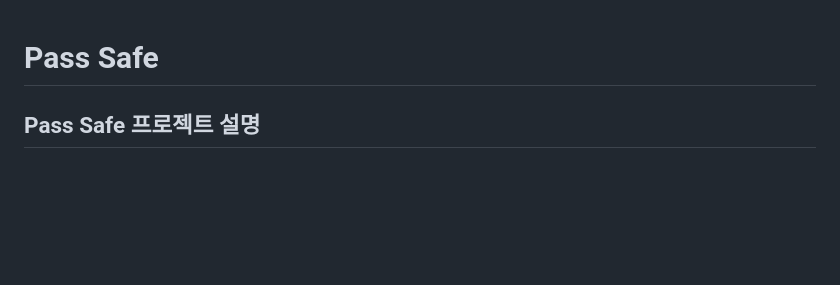
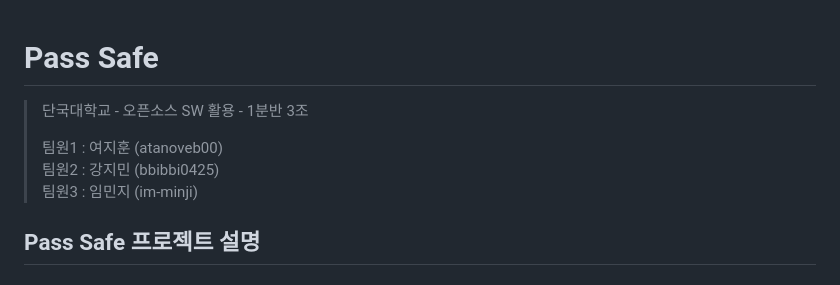
Before and after one commit to atanoveb00/OpenSource, a Markdown page: README.md, the part around the change. GitHub-like rendering; blank space fills up the shorter version.

Commit message:
README.md (초안) 작성 완료 - (추가) 학생 정보

```diff
--- a/README.md
+++ b/README.md
@@ -1,4 +1,10 @@
 # Pass Safe
+
+> 단국대학교 - 오픈소스 SW 활용 - 1분반 3조
+>
+> 팀원1 : 여지훈 (atanoveb00)
+> 팀원2 : 강지민 (bbibbi0425)
+> 팀원3 : 임민지 (im-minji)
 
 ## Pass Safe 프로젝트 설명
 
```
